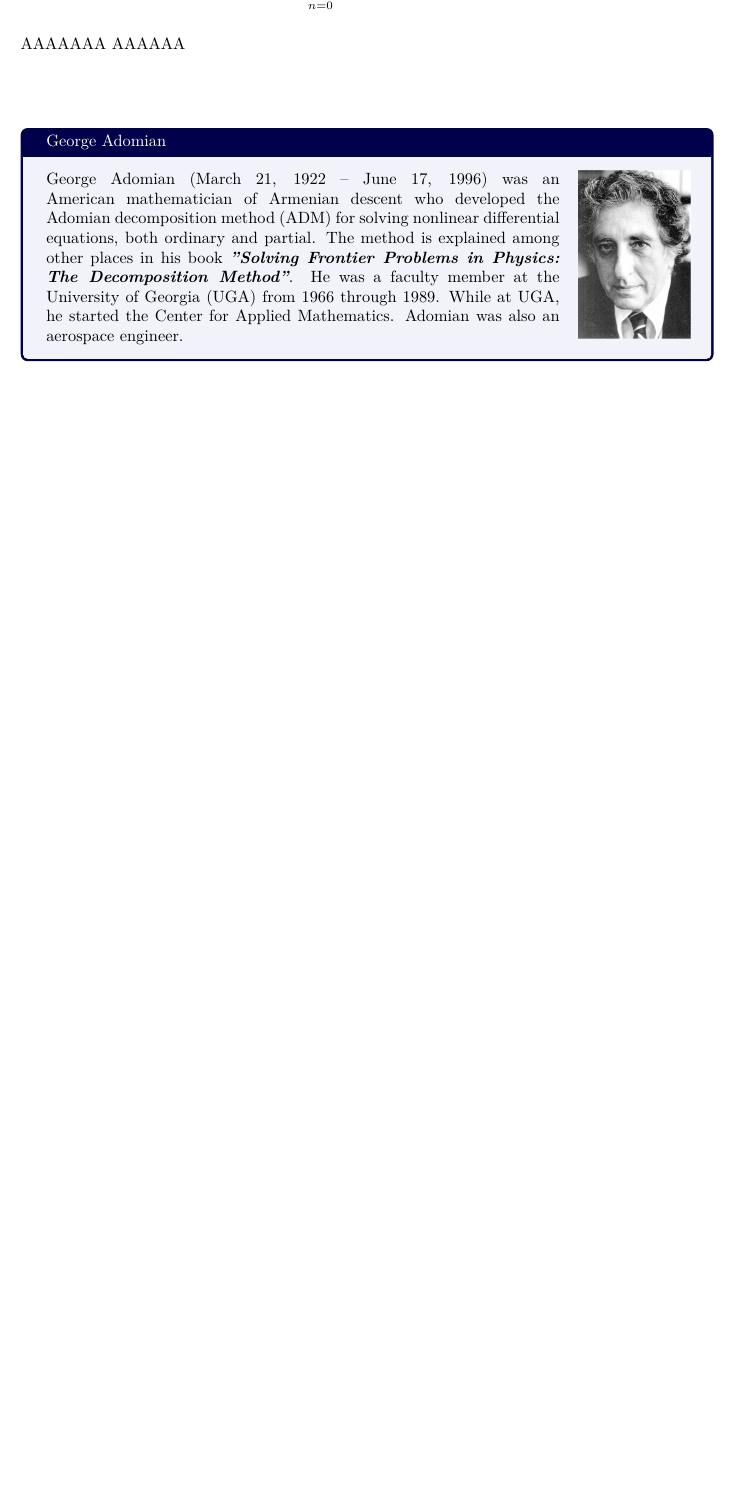
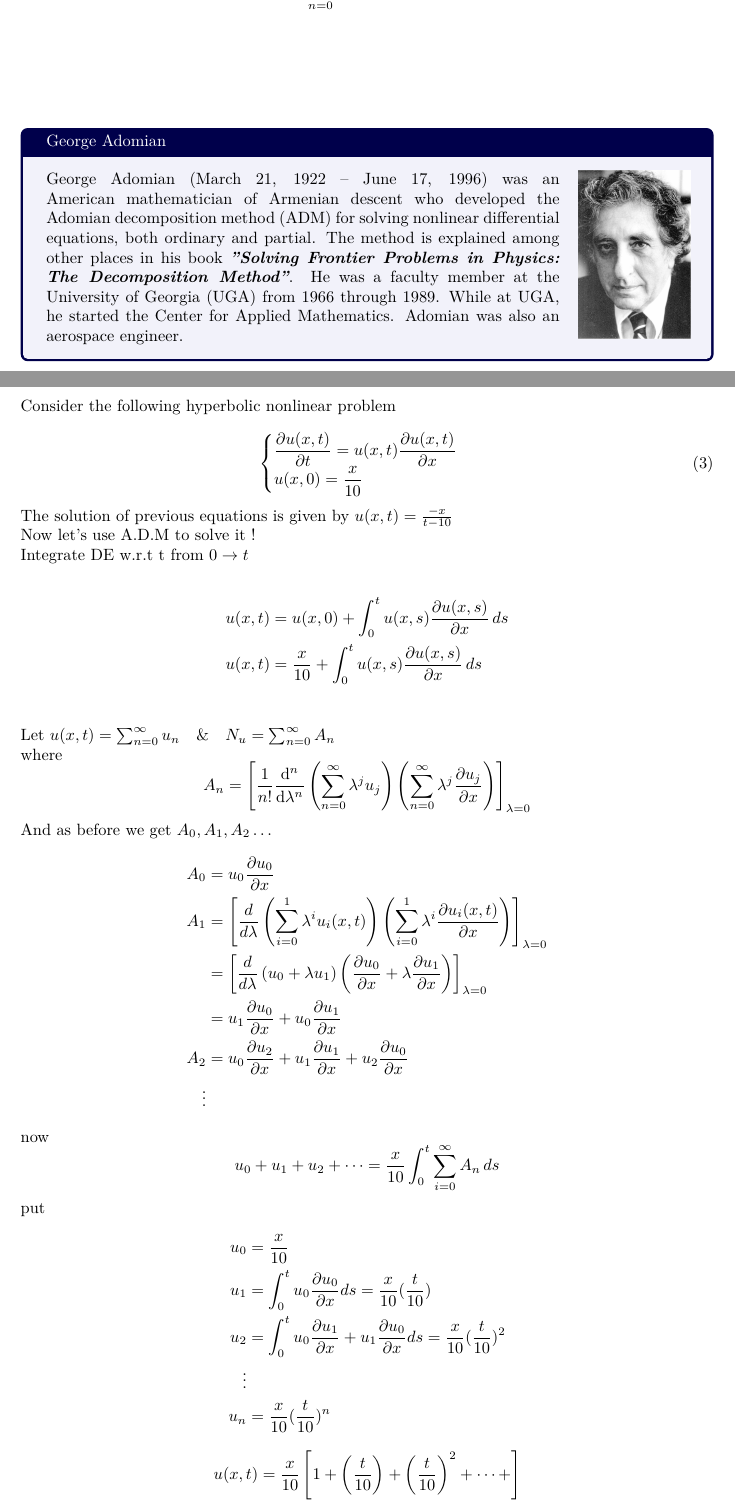
Before and after one commit to ahmed-habib321/STPM, a LaTeX document (STPM.tex): part of page 18 of 19 before the commit and two parts of pages 18 and 19 of 22 after it, the two joined at a grey line, cut so that both start at the same text, the shorter picture padded with empty space. Compiled offline with XeLaTeX; a missing font is replaced by an installed copy or a similar font.

Commit message:
+ 2 problems
2 problems (ADM)
package physics

```diff
--- a/STPM.tex
+++ b/STPM.tex
@@ -4,6 +4,8 @@
 \input{MyTools}
 \usepackage{fancyhdr}
 \usepackage{fontspec}
+\usepackage{physics}
+
 
 %\definecolor{cover}{RGB}{230, 194, 24}
 \definecolor{cover}{RGB}{51,215,213}
@@ -953,8 +955,5 @@ we get in the end that
     \sum_{n=0}^{\infty} u_n(x,t) = xt
-\]
-
-AAAAAAA
-AAAAAA\\
+\end{equation*}
 
 \begin{figure}[b]
     \begin{enrichment}{George Adomian}{adom.jpg}{2.4}{.8}{.17}
@@ -972,3 +971,55 @@ AAAAAA\\
         Adomian was also an aerospace engineer.
     \end{enrichment}
 \end{figure}
+\newpage
+Consider the following hyperbolic nonlinear problem\\
+\begin{equation}
+    \begin{cases}
+         \displaystyle \pdv{u(x,t)}{t} =  u(x,t)\pdv{u(x,t)}{ x}
+         \\
+         \displaystyle u(x,0) = \frac{x}{10}
+     \end{cases}
+ \end{equation}
+ The solution of previous equations is given by $u(x,t)=\frac{-x}{t-10}$\\
+ Now let’s use A.D.M to solve it !\\
+ Integrate DE w.r.t t from $0\rightarrow t$\\
+ \begin{align*}
+    u(x,t) &= u(x,0) + \int_0^t u(x,s) \pdv{u(x,s)}{x} \, ds\\
+    u(x,t) &= \frac{x}{10} + \int_0^t u(x,s) \pdv{u(x,s)}{x} \, ds\\
+ \end{align*}
+ Let $u(x,t) = \sum_{n=0}^{\infty} u_n \quad \& \quad N_u = \sum_{n=0}^{\infty} A_n$\\
+ where
+ \begin{equation*}
+    A_n = \left[ \frac{1}{n!} \dv[n]{}{\lambda}  \left( \sum_{n=0}^{\infty} \lambda^j u_j \right) \left( \sum_{n=0}^{\infty}\lambda^j \pdv{u_j}{x} \right) \right]_{\lambda = 0}
+ \end{equation*}
+ And as before we get $A_0,A_1,A_2\dots$
+\begin{align*}
+    A_0 &= u_0\frac{\partial u_0}{\partial x}
+    \\
+    A_1 &= \left[\frac{d}{d \lambda} \left(\sum_{i=0}^{1}  \lambda^i u_i(x,t)\right)\left(\sum_{i=0}^{1}  \lambda^i \frac{\partial u_i(x,t)}{\partial x}\right)\right]_{\lambda = 0}
+    \\
+    &= \left[\frac{d}{d \lambda} \left(u_0 + \lambda u_1 \right)\left(\frac{\partial u_0}{\partial x} + \lambda\frac{\partial u_1}{\partial x}\right)\right]_{\lambda = 0}
+    \\
+    &= u_1 \frac{\partial u_0}{\partial x} + u_0 \frac{\partial u_1}{\partial x}
+    \\
+    A_2 &= u_0 \frac{\partial u_2}{\partial x} + u_1 \frac{\partial u_1}{\partial x} + u_2 \frac{\partial u_0}{\partial x}
+    \\
+    \vdots
+\end{align*}
+now
+\[
+u_0 + u_1 + u_2+\dots = \frac{x}{10} \int_{0}^{t} \sum_{i=0}^{\infty} A_n  \,ds
+\]
+put
+\begin{align*}
+    u_0 &=  \frac{x}{10}
+    \\
+    u_1 &= \int_{0}^{t} u_0 \pdv{u_0}{x}ds =\frac{x}{10} (\frac{t}{10})
+    \\
+    u_2 &= \int_{0}^{t}u_0 \pdv{u_1}{x} + u_1 \pdv{u_0}{x}ds = \frac{x}{10} (\frac{t}{10})^2
+    \\
+    \vdots
+    \\
+    u_n &= \frac{x}{10} (\frac{t}{10})^n
+\end{align*}
+$$u(x,t) = \frac{x}{10}\left[1 +\left(\frac{t}{10}\right) +\left(\frac{t}{10}\right)^2 +\dots + \right] $$
```
Also changed, not shown: STPM.pdf, STPM.tex (94 more changed lines), 3 other files.
